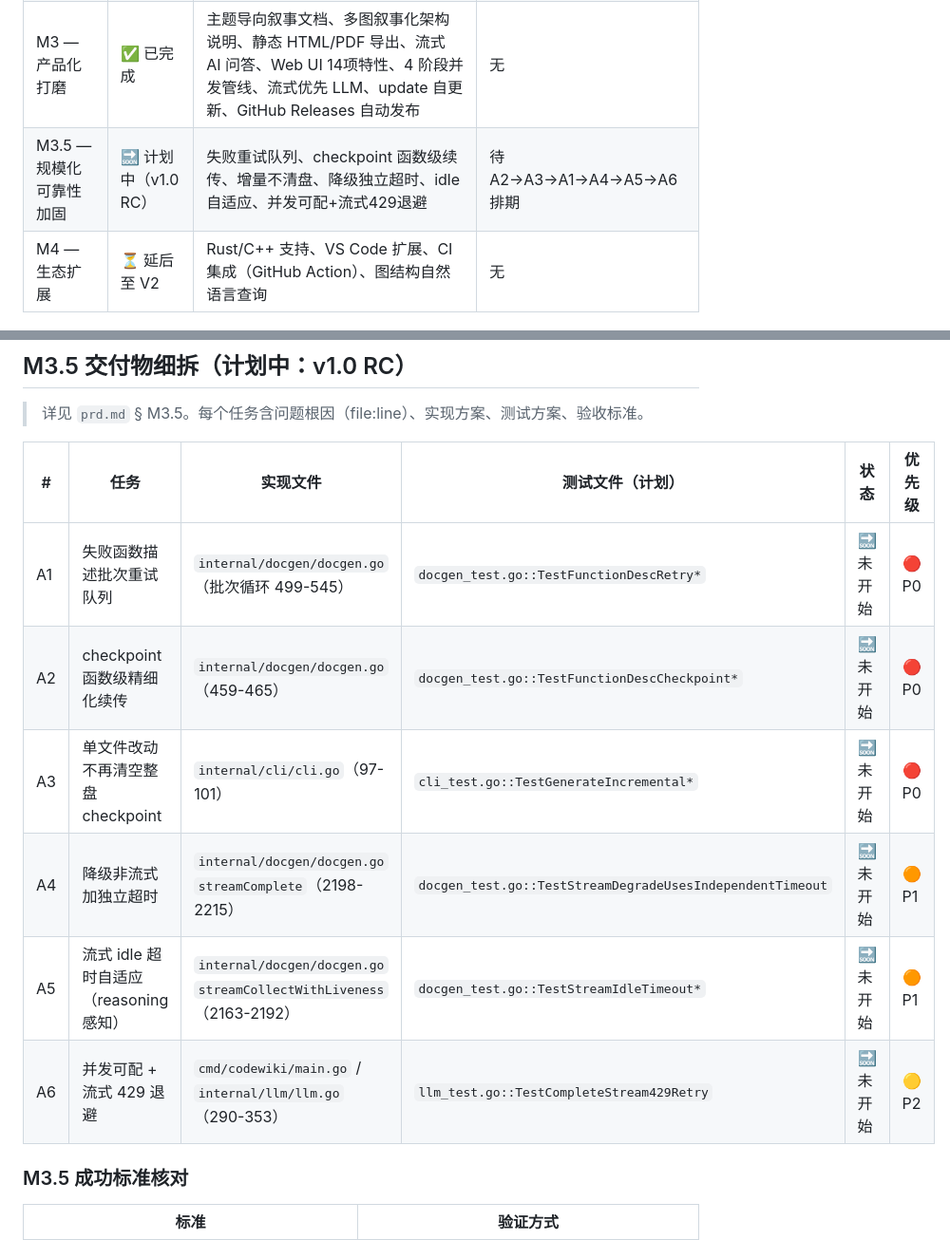
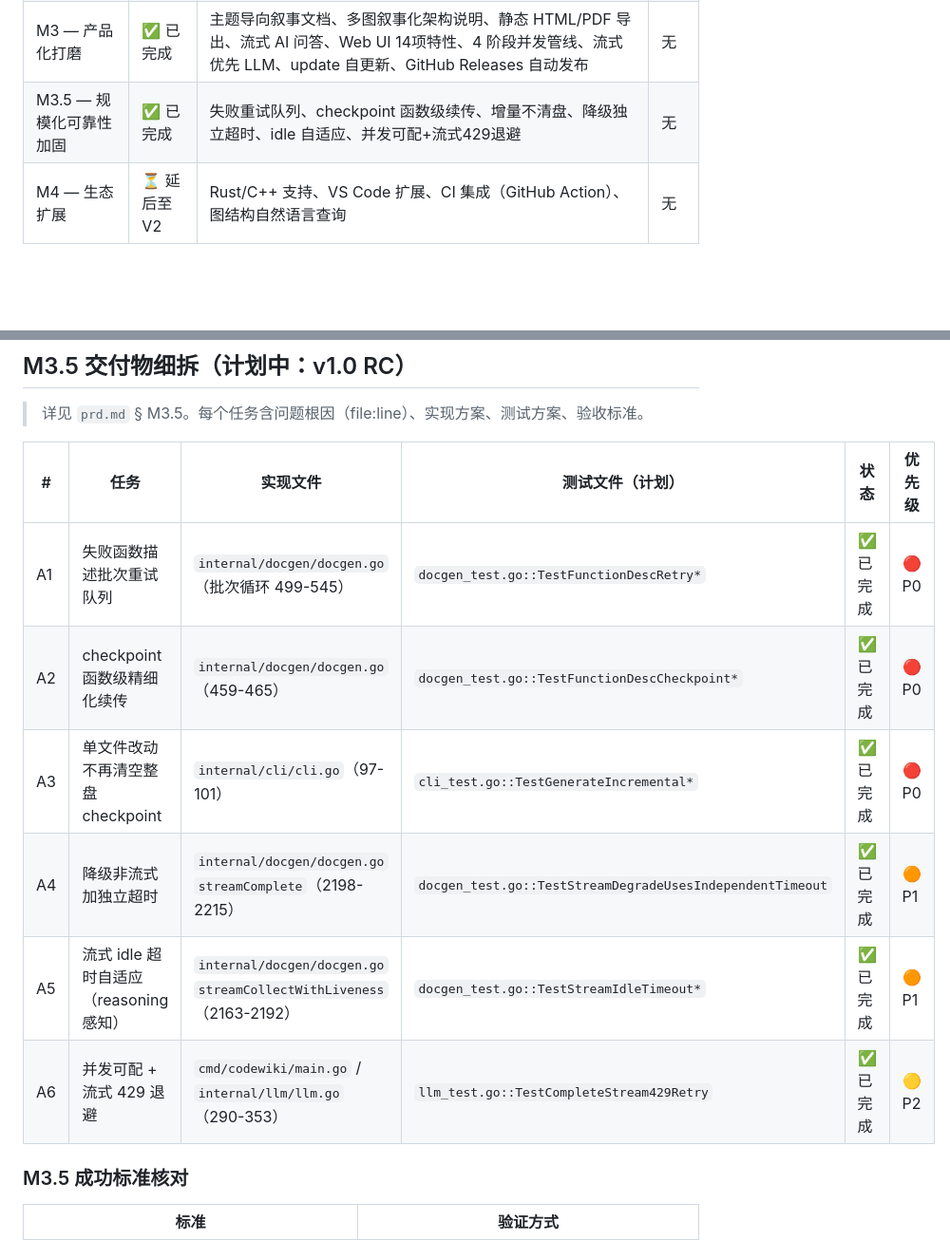
Before and after one commit to splitsword/fine-codewiki, a Markdown page: PRD_COVERAGE.md, 2 parts joined by grey strips. Shown at 95% size. GitHub-like rendering; blank space fills up the shorter version.

```diff
--- a/PRD_COVERAGE.md
+++ b/PRD_COVERAGE.md
@@ -12,7 +12,7 @@
 | M1 — 核心可行原型 | ✅ 已完成 | AST/文档/图表/CLI/Web | 无 |
 | M2 — 问答与图表增强 | ✅ 已完成 | RAG/时序图/本地LLM/配置/中文 | 无 |
 | M3 — 产品化打磨 | ✅ 已完成 | 主题导向叙事文档、多图叙事化架构说明、静态 HTML/PDF 导出、流式 AI 问答、Web UI 14项特性、4 阶段并发管线、流式优先 LLM、update 自更新、GitHub Releases 自动发布 | 无 |
-| M3.5 — 规模化可靠性加固 | 🔜 计划中（v1.0 RC） | 失败重试队列、checkpoint 函数级续传、增量不清盘、降级独立超时、idle 自适应、并发可配+流式429退避 | 待 A2→A3→A1→A4→A5→A6 排期 |
+| M3.5 — 规模化可靠性加固 | ✅ 已完成 | 失败重试队列、checkpoint 函数级续传、增量不清盘、降级独立超时、idle 自适应、并发可配+流式429退避 | 无 |
 | M4 — 生态扩展 | ⏳ 延后至 V2 | Rust/C++ 支持、VS Code 扩展、CI 集成（GitHub Action）、图结构自然语言查询 | 无 |
 
 ---
@@ -202,12 +202,12 @@
 
 | # | 任务 | 实现文件 | 测试文件（计划） | 状态 | 优先级 |
 |---|------|----------|------------------|------|--------|
-| A1 | 失败函数描述批次重试队列 | `internal/docgen/docgen.go`（批次循环 499-545） | `docgen_test.go::TestFunctionDescRetry*` | 🔜 未开始 | 🔴 P0 |
-| A2 | checkpoint 函数级精细化续传 | `internal/docgen/docgen.go`（459-465） | `docgen_test.go::TestFunctionDescCheckpoint*` | 🔜 未开始 | 🔴 P0 |
-| A3 | 单文件改动不再清空整盘 checkpoint | `internal/cli/cli.go`（97-101） | `cli_test.go::TestGenerateIncremental*` | 🔜 未开始 | 🔴 P0 |
-| A4 | 降级非流式加独立超时 | `internal/docgen/docgen.go` `streamComplete`（2198-2215） | `docgen_test.go::TestStreamDegradeUsesIndependentTimeout` | 🔜 未开始 | 🟠 P1 |
-| A5 | 流式 idle 超时自适应（reasoning 感知） | `internal/docgen/docgen.go` `streamCollectWithLiveness`（2163-2192） | `docgen_test.go::TestStreamIdleTimeout*` | 🔜 未开始 | 🟠 P1 |
-| A6 | 并发可配 + 流式 429 退避 | `cmd/codewiki/main.go` / `internal/llm/llm.go`（290-353） | `llm_test.go::TestCompleteStream429Retry` | 🔜 未开始 | 🟡 P2 |
+| A1 | 失败函数描述批次重试队列 | `internal/docgen/docgen.go`（批次循环 499-545） | `docgen_test.go::TestFunctionDescRetry*` | ✅ 已完成 | 🔴 P0 |
+| A2 | checkpoint 函数级精细化续传 | `internal/docgen/docgen.go`（459-465） | `docgen_test.go::TestFunctionDescCheckpoint*` | ✅ 已完成 | 🔴 P0 |
+| A3 | 单文件改动不再清空整盘 checkpoint | `internal/cli/cli.go`（97-101） | `cli_test.go::TestGenerateIncremental*` | ✅ 已完成 | 🔴 P0 |
+| A4 | 降级非流式加独立超时 | `internal/docgen/docgen.go` `streamComplete`（2198-2215） | `docgen_test.go::TestStreamDegradeUsesIndependentTimeout` | ✅ 已完成 | 🟠 P1 |
+| A5 | 流式 idle 超时自适应（reasoning 感知） | `internal/docgen/docgen.go` `streamCollectWithLiveness`（2163-2192） | `docgen_test.go::TestStreamIdleTimeout*` | ✅ 已完成 | 🟠 P1 |
+| A6 | 并发可配 + 流式 429 退避 | `cmd/codewiki/main.go` / `internal/llm/llm.go`（290-353） | `llm_test.go::TestCompleteStream429Retry` | ✅ 已完成 | 🟡 P2 |
 
 ### M3.5 成功标准核对
 
```
Also changed, not shown: CHANGELOG.md (+14 -1 lines).
